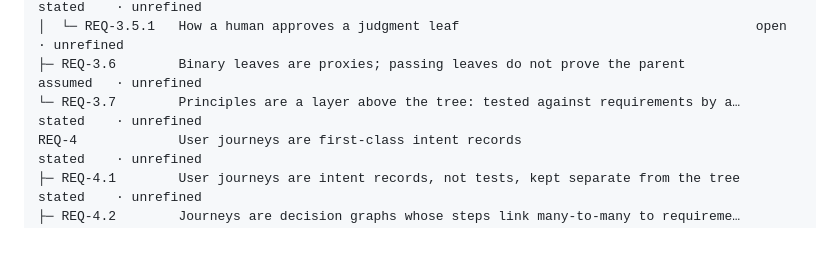
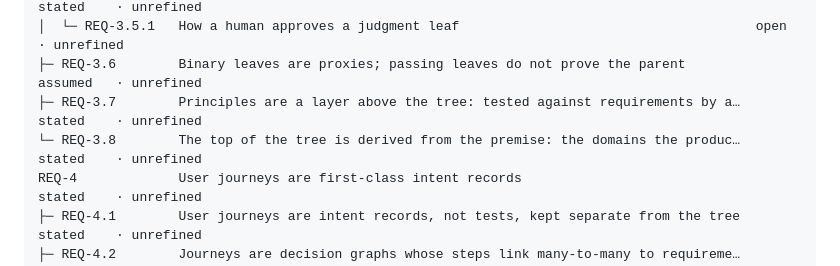
Before and after one commit to Althis/headcanon, a Markdown page: canon/INDEX.md, the part around one of its changes. GitHub-like rendering; blank space fills up the shorter version.

```diff
--- a/canon/INDEX.md
+++ b/canon/INDEX.md
@@ -591,7 +595,8 @@ REQ-3             Intent is a tree of requirements refined to binary leaves
 ├─ REQ-3.5        Human-judgment leaves are allowed (e.g. aesthetics); human approval is …  stated    · unrefined
 │  └─ REQ-3.5.1   How a human approves a judgment leaf                                      open      · unrefined
 ├─ REQ-3.6        Binary leaves are proxies; passing leaves do not prove the parent         assumed   · unrefined
-└─ REQ-3.7        Principles are a layer above the tree: tested against requirements by a…  stated    · unrefined
+├─ REQ-3.7        Principles are a layer above the tree: tested against requirements by a…  stated    · unrefined
+└─ REQ-3.8        The top of the tree is derived from the premise: the domains the produc…  stated    · unrefined
 REQ-4             User journeys are first-class intent records                              stated    · unrefined
 ├─ REQ-4.1        User journeys are intent records, not tests, kept separate from the tree  stated    · unrefined
 ├─ REQ-4.2        Journeys are decision graphs whose steps link many-to-many to requireme…  stated    · unrefined
```
Also changed, not shown: other parts of canon/INDEX.md (+4 -0 lines), canon/REQ-3-requirement-tree/REQ-3.8-domains-from-the-premise.md (added, +32 -0 lines), skills/adopt/SKILL.md (+11 -6 lines).
